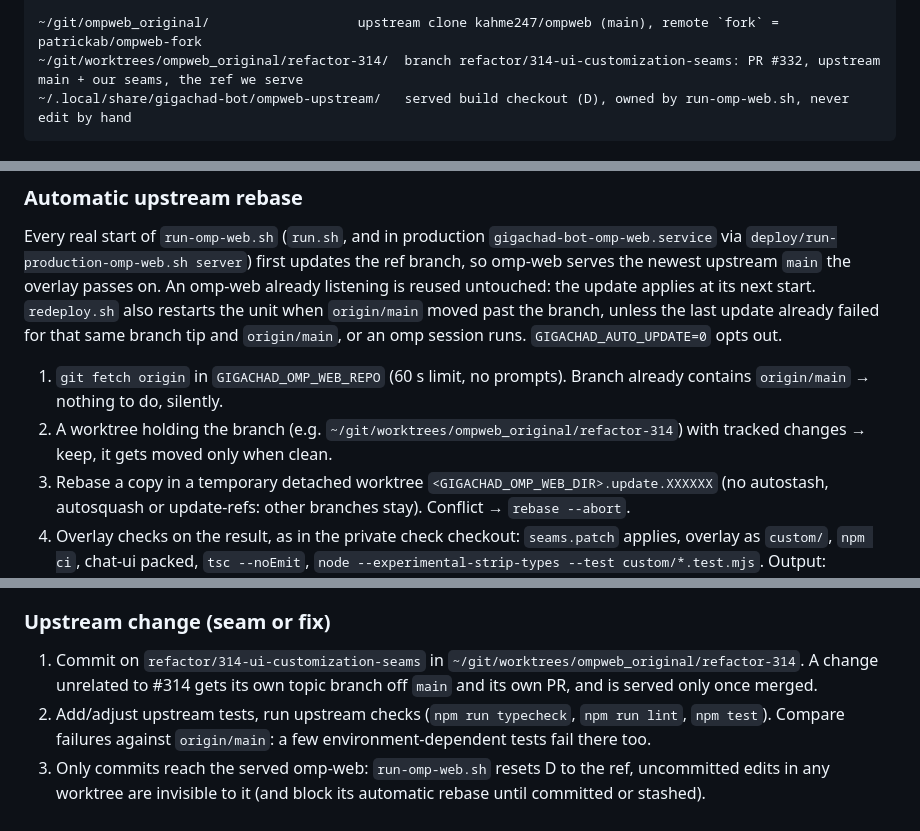
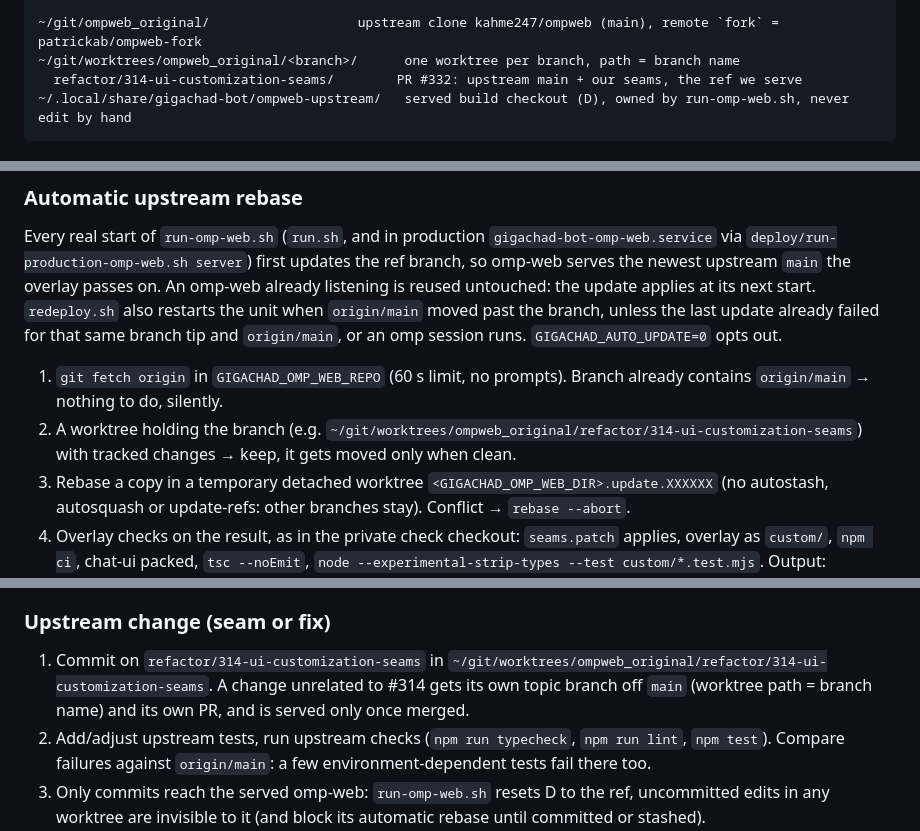
Before and after one commit to patrickab/gigachad-bot, a Markdown page: .docs/integration-ompweb.md, 3 parts joined by grey strips. Drawn GitHub-style.

Commit message:
docs(omp-web): upstream worktrees live at their branch path

````diff
--- a/.docs/integration-ompweb.md
+++ b/.docs/integration-ompweb.md
@@ -22,7 +22,8 @@ How to change the omp tabs (gigachad-bot shell + upstream omp-web + private over
   run-omp-web.sh                         builds and serves omp-web (auto-rebase onto origin/main, reset to ref + seams.patch + overlay + chat-ui), starts the host daemon
 
 ~/git/ompweb_original/                   upstream clone kahme247/ompweb (main), remote `fork` = patrickab/ompweb-fork
-~/git/worktrees/ompweb_original/refactor-314/  branch refactor/314-ui-customization-seams: PR #332, upstream main + our seams, the ref we serve
+~/git/worktrees/ompweb_original/<branch>/      one worktree per branch, path = branch name
+  refactor/314-ui-customization-seams/        PR #332: upstream main + our seams, the ref we serve
 ~/.local/share/gigachad-bot/ompweb-upstream/   served build checkout (D), owned by run-omp-web.sh, never edit by hand
 ```
 
@@ -70,7 +71,7 @@ An override typechecks against the upstream module it wraps, so an upstream chan
 Every real start of `run-omp-web.sh` (`run.sh`, and in production `gigachad-bot-omp-web.service` via `deploy/run-production-omp-web.sh server`) first updates the ref branch, so omp-web serves the newest upstream `main` the overlay passes on. An omp-web already listening is reused untouched: the update applies at its next start. `redeploy.sh` also restarts the unit when `origin/main` moved past the branch, unless the last update already failed for that same branch tip and `origin/main`, or an omp session runs. `GIGACHAD_AUTO_UPDATE=0` opts out.
 
 1. `git fetch origin` in `GIGACHAD_OMP_WEB_REPO` (60 s limit, no prompts). Branch already contains `origin/main` → nothing to do, silently.
-2. A worktree holding the branch (e.g. `~/git/worktrees/ompweb_original/refactor-314`) with tracked changes → keep, it gets moved only when clean.
+2. A worktree holding the branch (e.g. `~/git/worktrees/ompweb_original/refactor/314-ui-customization-seams`) with tracked changes → keep, it gets moved only when clean.
 3. Rebase a copy in a temporary detached worktree `<GIGACHAD_OMP_WEB_DIR>.update.XXXXXX` (no autostash, autosquash or update-refs: other branches stay). Conflict → `rebase --abort`.
 4. Overlay checks on the result, as in the private check checkout: `seams.patch` applies, overlay as `custom/`, `npm ci`, chat-ui packed, `tsc --noEmit`, `node --experimental-strip-types --test custom/*.test.mjs`. Output: `<GIGACHAD_OMP_WEB_DIR>.auto-update.log`.
 5. Pass → the branch moves to the result (`reset --keep` in its worktree, else a compare-and-swap `update-ref`), the temporary worktree is removed. Never pushed: the local PR branch is then ahead of the fork, push it with `--force-with-lease` when the PR should follow.
@@ -79,7 +80,7 @@ Any failure (offline, no `origin/main`, conflict, failed check, dirty or moved w
 
 ### Upstream change (seam or fix)
 
-1. Commit on `refactor/314-ui-customization-seams` in `~/git/worktrees/ompweb_original/refactor-314`. A change unrelated to #314 gets its own topic branch off `main` and its own PR, and is served only once merged.
+1. Commit on `refactor/314-ui-customization-seams` in `~/git/worktrees/ompweb_original/refactor/314-ui-customization-seams`. A change unrelated to #314 gets its own topic branch off `main` (worktree path = branch name) and its own PR, and is served only once merged.
 2. Add/adjust upstream tests, run upstream checks (`npm run typecheck`, `npm run lint`, `npm test`). Compare failures against `origin/main`: a few environment-dependent tests fail there too.
 3. Only commits reach the served omp-web: `run-omp-web.sh` resets D to the ref, uncommitted edits in any worktree are invisible to it (and block its automatic rebase until committed or stashed).
 4. Push to the fork (`git push --force-with-lease fork refactor/314-ui-customization-seams`, it updates PR #332) only with the user's approval.
````
